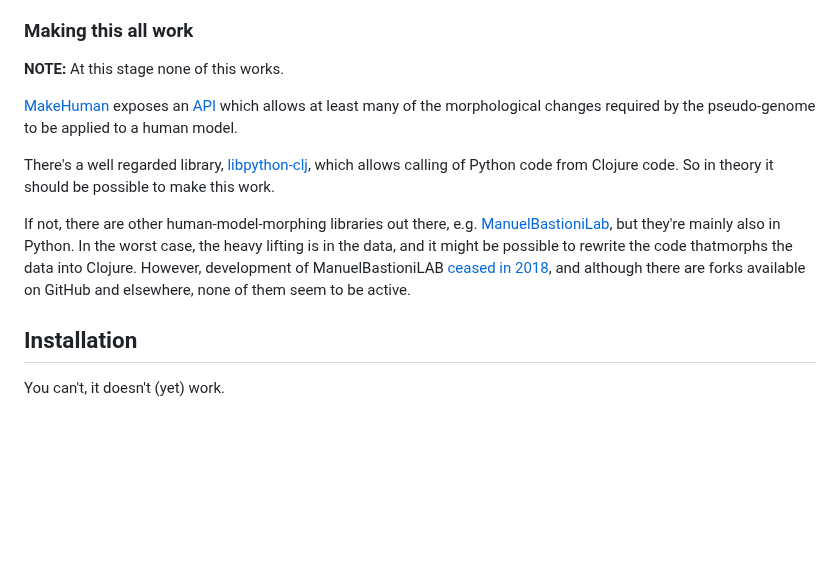
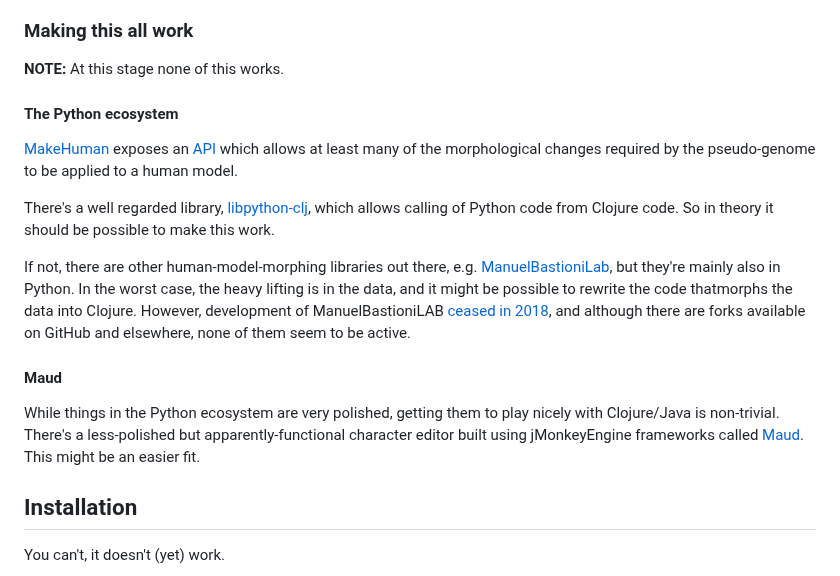
Before and after one commit to simon-brooke/simulated-genetics, a Markdown page: README.md, the part around the change. Rendered like a GitHub page; blank space fills up the shorter version.

Commit message:
Added a paragraph on Maud to README.

```diff
--- a/README.md
+++ b/README.md
@@ -54,11 +54,17 @@ b. I politely suggest that you might want to examine your own attitudes.
 
 **NOTE:** At this stage none of this works.
 
+#### The Python ecosystem
+
 [MakeHuman](http://www.makehumancommunity.org/) exposes an [API](https://github.com/makehumancommunity/community-plugins-mhapi/blob/master/docs/MHAPI.md) which allows at least many of the morphological changes required by the pseudo-genome to be applied to a human model.
 
 There's a well regarded library, [libpython-clj](https://www.futurile.net/2020/02/20/python-from-clojure-with-libpython-clj/), which allows calling of Python code from Clojure code. So in theory it should be possible to make this work.
 
 If not, there are other human-model-morphing libraries out there, e.g. [ManuelBastioniLab](https://mb-lab-community.github.io/MB-Lab.github.io/), but they're mainly also in Python. In the worst case, the heavy lifting is in the data, and it might be possible to rewrite the code thatmorphs the data into Clojure. However, development of ManuelBastioniLAB [ceased in 2018](https://www.cgchannel.com/2018/11/manuel-bastioni-to-discontinue-manuel-bastioni-lab/), and although there are forks available on GitHub and elsewhere, none of them seem to be active.
+
+#### Maud
+
+While things in the Python ecosystem are very polished, getting them to play nicely with Clojure/Java is non-trivial. There's a less-polished but apparently-functional character editor built using jMonkeyEngine frameworks called [Maud](https://github.com/stephengold/Maud). This might be an easier fit.
 
 ## Installation
 
```
